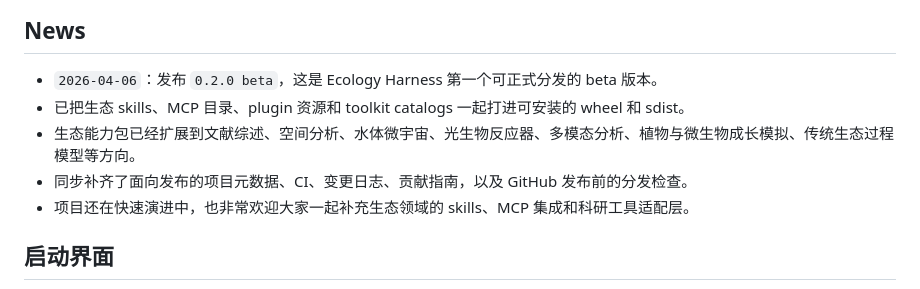
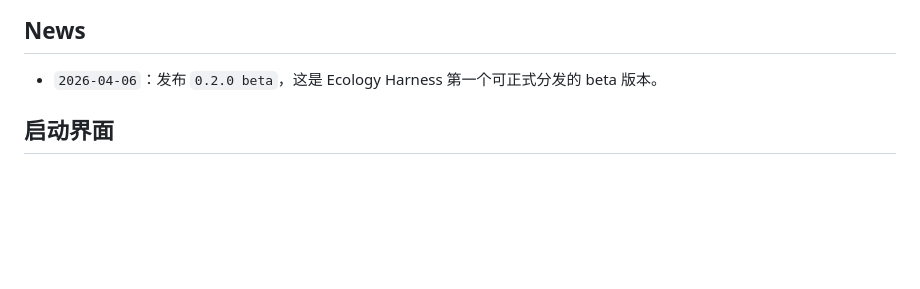
Before and after one commit to ECNU-ICALK/Ecology-Harness, a Markdown page: README.zh-CN.md, the part around the change. GitHub-like rendering; blank space fills up the shorter version.

```diff
--- a/README.zh-CN.md
+++ b/README.zh-CN.md
@@ -12,10 +12,6 @@ Ecology Harness 是一个面向生态、环境与农业生态研究工作流的
 ## News
 
 - `2026-04-06`：发布 `0.2.0 beta`，这是 Ecology Harness 第一个可正式分发的 beta 版本。
-- 已把生态 skills、MCP 目录、plugin 资源和 toolkit catalogs 一起打进可安装的 wheel 和 sdist。
-- 生态能力包已经扩展到文献综述、空间分析、水体微宇宙、光生物反应器、多模态分析、植物与微生物成长模拟、传统生态过程模型等方向。
-- 同步补齐了面向发布的项目元数据、CI、变更日志、贡献指南，以及 GitHub 发布前的分发检查。
-- 项目还在快速演进中，也非常欢迎大家一起补充生态领域的 skills、MCP 集成和科研工具适配层。
 
 ## 启动界面
 
```
Also changed, not shown: README.md (+0 -4 lines).
